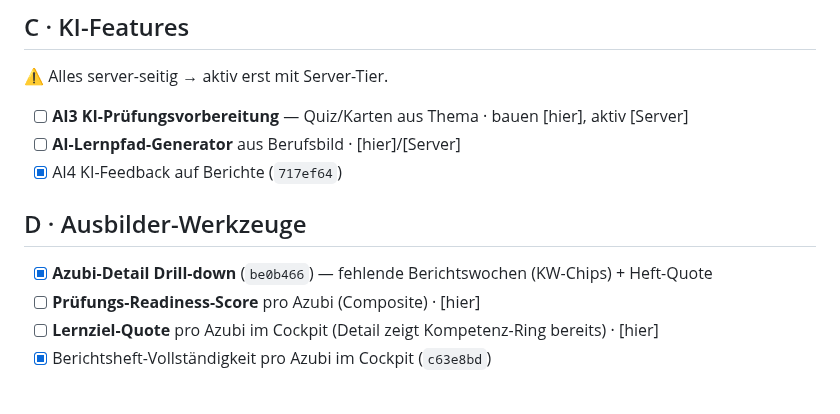
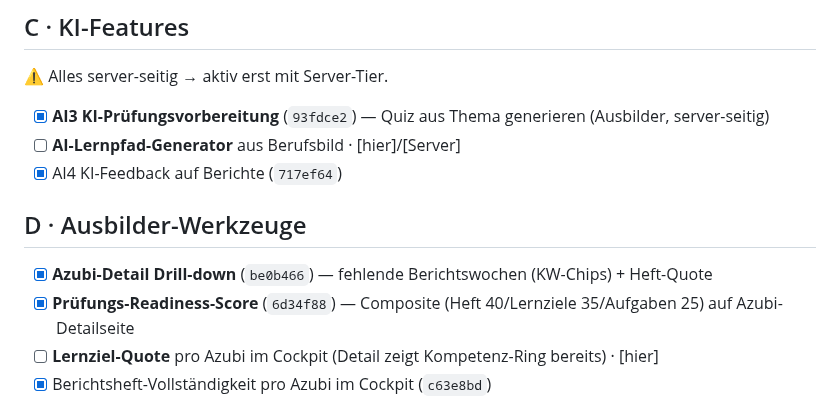
Before and after one commit to OGBullZ/AzubiBoard, a Markdown page: docs/IMPROVEMENTS.md, the part around the change. GitHub-like rendering.

Commit message:
docs: IMPROVEMENTS.md — AI3 + Readiness-Score abgehakt
Co-Authored-By: Claude Opus 4.8 <noreply@anthropic.com>

```diff
--- a/docs/IMPROVEMENTS.md
+++ b/docs/IMPROVEMENTS.md
@@ -22,13 +22,13 @@ Die wiederkehrende Bug-Klasse — bisher fand jede Hunt-Runde 12–14 echte Bugs
 
 ## C · KI-Features
 ⚠️ Alles server-seitig → aktiv erst mit Server-Tier.
-- [ ] **AI3 KI-Prüfungsvorbereitung** — Quiz/Karten aus Thema · bauen [hier], aktiv [Server]
+- [x] **AI3 KI-Prüfungsvorbereitung** (`93fdce2`) — Quiz aus Thema generieren (Ausbilder, server-seitig)
 - [ ] **AI-Lernpfad-Generator** aus Berufsbild · [hier]/[Server]
 - [x] AI4 KI-Feedback auf Berichte (`717ef64`)
 
 ## D · Ausbilder-Werkzeuge
 - [x] **Azubi-Detail Drill-down** (`be0b466`) — fehlende Berichtswochen (KW-Chips) + Heft-Quote
-- [ ] **Prüfungs-Readiness-Score** pro Azubi (Composite) · [hier]
+- [x] **Prüfungs-Readiness-Score** (`6d34f88`) — Composite (Heft 40/Lernziele 35/Aufgaben 25) auf Azubi-Detailseite
 - [ ] **Lernziel-Quote** pro Azubi im Cockpit (Detail zeigt Kompetenz-Ring bereits) · [hier]
 - [x] Berichtsheft-Vollständigkeit pro Azubi im Cockpit (`c63e8bd`)
 
```
